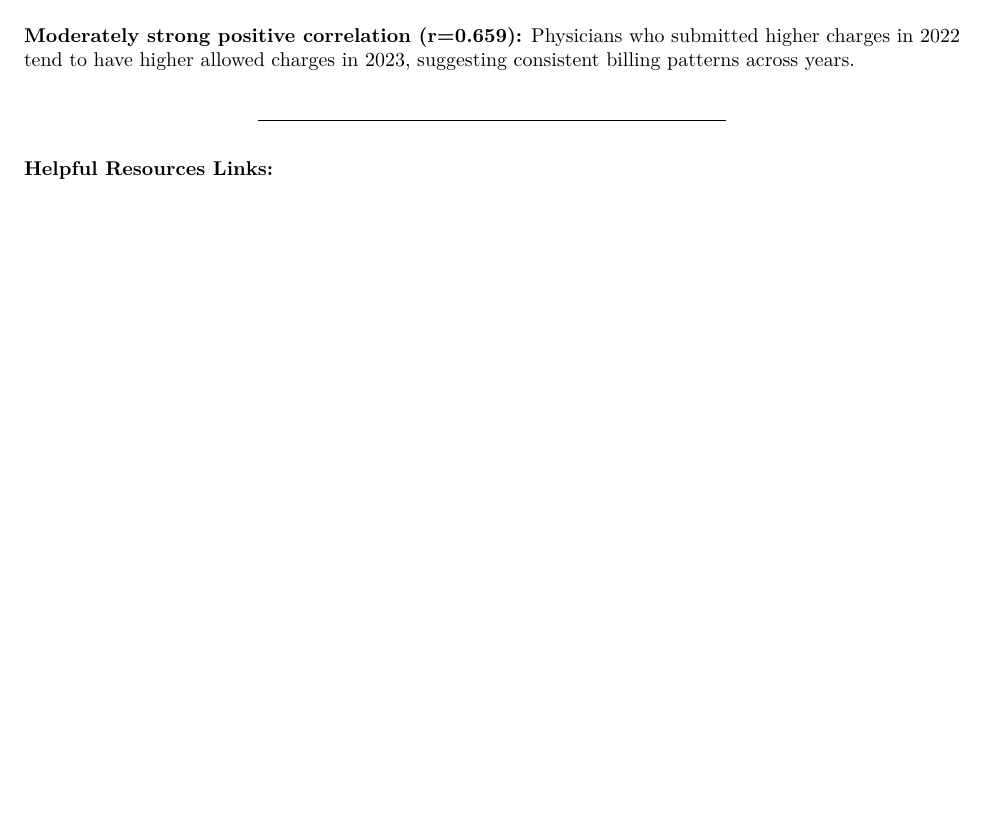
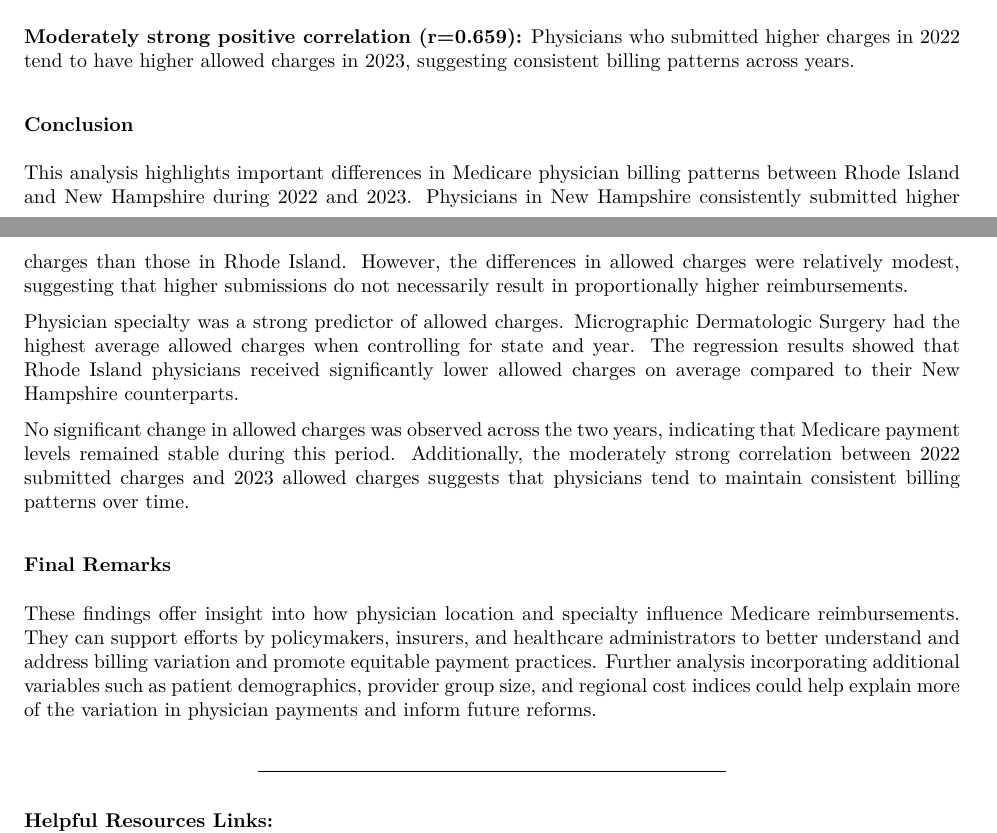
Before and after one commit to shan-aziz/Medicare-Physician-Billing-Patterns-in-RI-and-NH, an R Markdown document (Medicare_Physician_Markdown_v2.Rmd): part of page 11 of 12 before the commit and two parts of pages 11 and 12 of 12 after it, the two joined at a grey line, cut so that both start at the same text, the shorter picture padded with empty space. The pictures show the output file Medicare_Physician_Markdown_v2.pdf that the author committed with the source.

Commit message:
Add files via upload

```diff
--- a/Medicare_Physician_Markdown_v2.Rmd
+++ b/Medicare_Physician_Markdown_v2.Rmd
@@ -369,6 +369,18 @@ print(paste("Correlation (r) =", round(correlation_result, 3)))
 
 **Moderately strong positive correlation (r=0.659):** Physicians who submitted higher charges in 2022 tend to have higher allowed charges in 2023, suggesting consistent billing patterns across years.
 
+### **Conclusion**
+
+This analysis highlights important differences in Medicare physician billing patterns between Rhode Island and New Hampshire during 2022 and 2023. Physicians in New Hampshire consistently submitted higher charges than those in Rhode Island. However, the differences in allowed charges were relatively modest, suggesting that higher submissions do not necessarily result in proportionally higher reimbursements.
+
+Physician specialty was a strong predictor of allowed charges. Micrographic Dermatologic Surgery had the highest average allowed charges when controlling for state and year. The regression results showed that Rhode Island physicians received significantly lower allowed charges on average compared to their New Hampshire counterparts.
+
+No significant change in allowed charges was observed across the two years, indicating that Medicare payment levels remained stable during this period. Additionally, the moderately strong correlation between 2022 submitted charges and 2023 allowed charges suggests that physicians tend to maintain consistent billing patterns over time.
+
+### **Final Remarks**
+
+These findings offer insight into how physician location and specialty influence Medicare reimbursements. They can support efforts by policymakers, insurers, and healthcare administrators to better understand and address billing variation and promote equitable payment practices. Further analysis incorporating additional variables such as patient demographics, provider group size, and regional cost indices could help explain more of the variation in physician payments and inform future reforms.
+
 ------------------------------------------------------------------------
 
 **Helpful Resources Links:**\
```
Also changed, not shown: Medicare_Physician_Markdown_v2.pdf, Medicare_Physician_Markdown_v2.Rmd (4 more changed lines).
